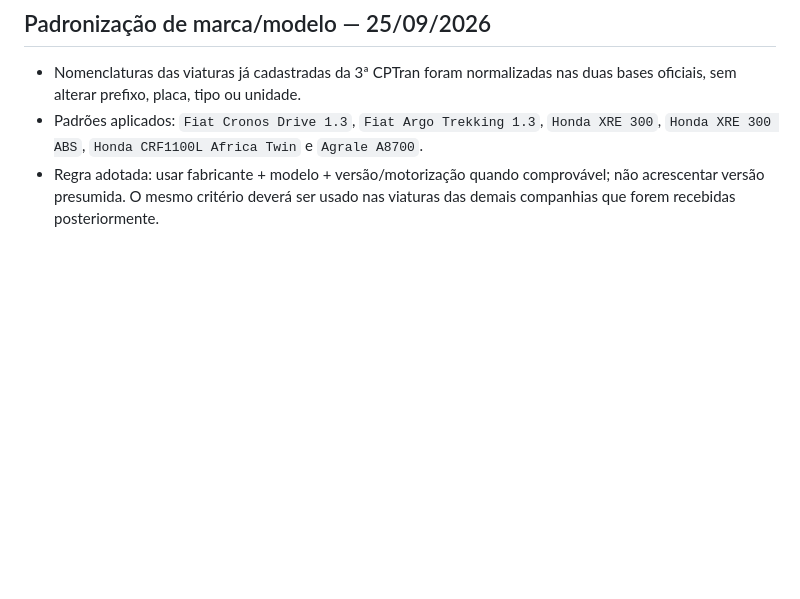
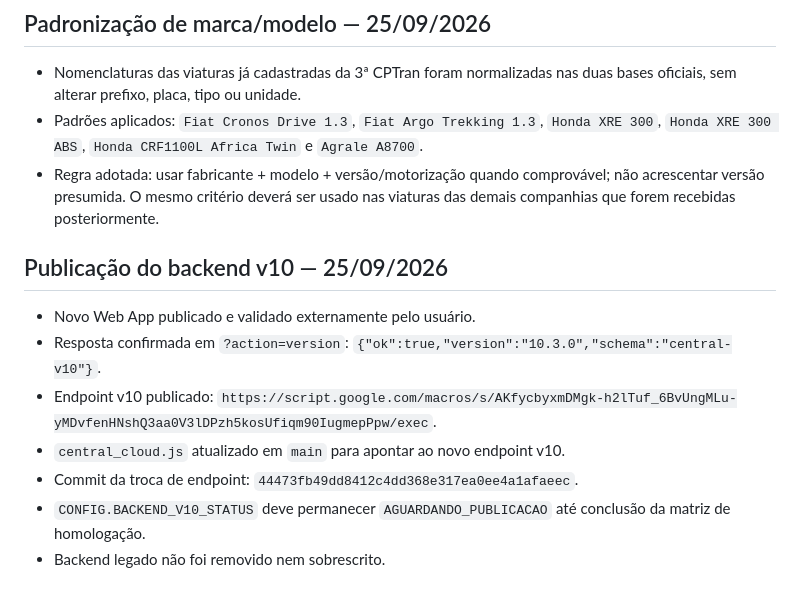
Before and after one commit to batalhaodetransitopbp3/central-relatorios-bptran-bprv, a Markdown page: CHECKPOINT_V10.md, the part around the change. Drawn GitHub-style; blank space fills up the shorter version.

Commit message:
Registra publicação e validação do backend v10.3.0

```diff
--- a/CHECKPOINT_V10.md
+++ b/CHECKPOINT_V10.md
@@ -67,3 +67,12 @@ A revisão de código, contratos e bases está concluída. O próximo passo efet
 - Nomenclaturas das viaturas já cadastradas da 3ª CPTran foram normalizadas nas duas bases oficiais, sem alterar prefixo, placa, tipo ou unidade.
 - Padrões aplicados: `Fiat Cronos Drive 1.3`, `Fiat Argo Trekking 1.3`, `Honda XRE 300`, `Honda XRE 300 ABS`, `Honda CRF1100L Africa Twin` e `Agrale A8700`.
 - Regra adotada: usar fabricante + modelo + versão/motorização quando comprovável; não acrescentar versão presumida. O mesmo critério deverá ser usado nas viaturas das demais companhias que forem recebidas posteriormente.
+
+## Publicação do backend v10 — 25/09/2026
+- Novo Web App publicado e validado externamente pelo usuário.
+- Resposta confirmada em `?action=version`: `{"ok":true,"version":"10.3.0","schema":"central-v10"}`.
+- Endpoint v10 publicado: `https://script.google.com/macros/s/AKfycbyxmDMgk-h2lTuf_6BvUngMLu-yMDvfenHNshQ3aa0V3lDPzh5kosUfiqm90IugmepPpw/exec`.
+- `central_cloud.js` atualizado em `main` para apontar ao novo endpoint v10.
+- Commit da troca de endpoint: `44473fb49dd8412c4dd368e317ea0ee4a1afaeec`.
+- `CONFIG.BACKEND_V10_STATUS` deve permanecer `AGUARDANDO_PUBLICACAO` até conclusão da matriz de homologação.
+- Backend legado não foi removido nem sobrescrito.
```
